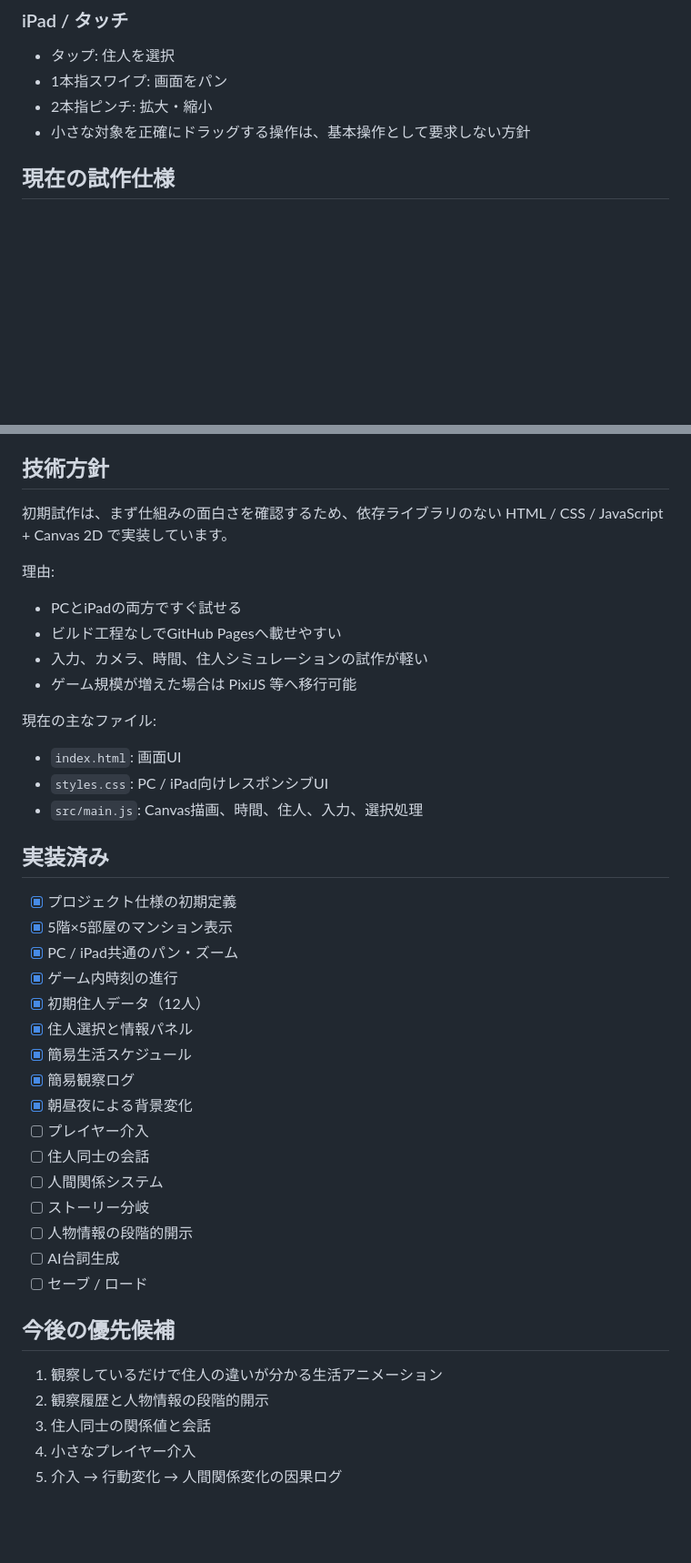
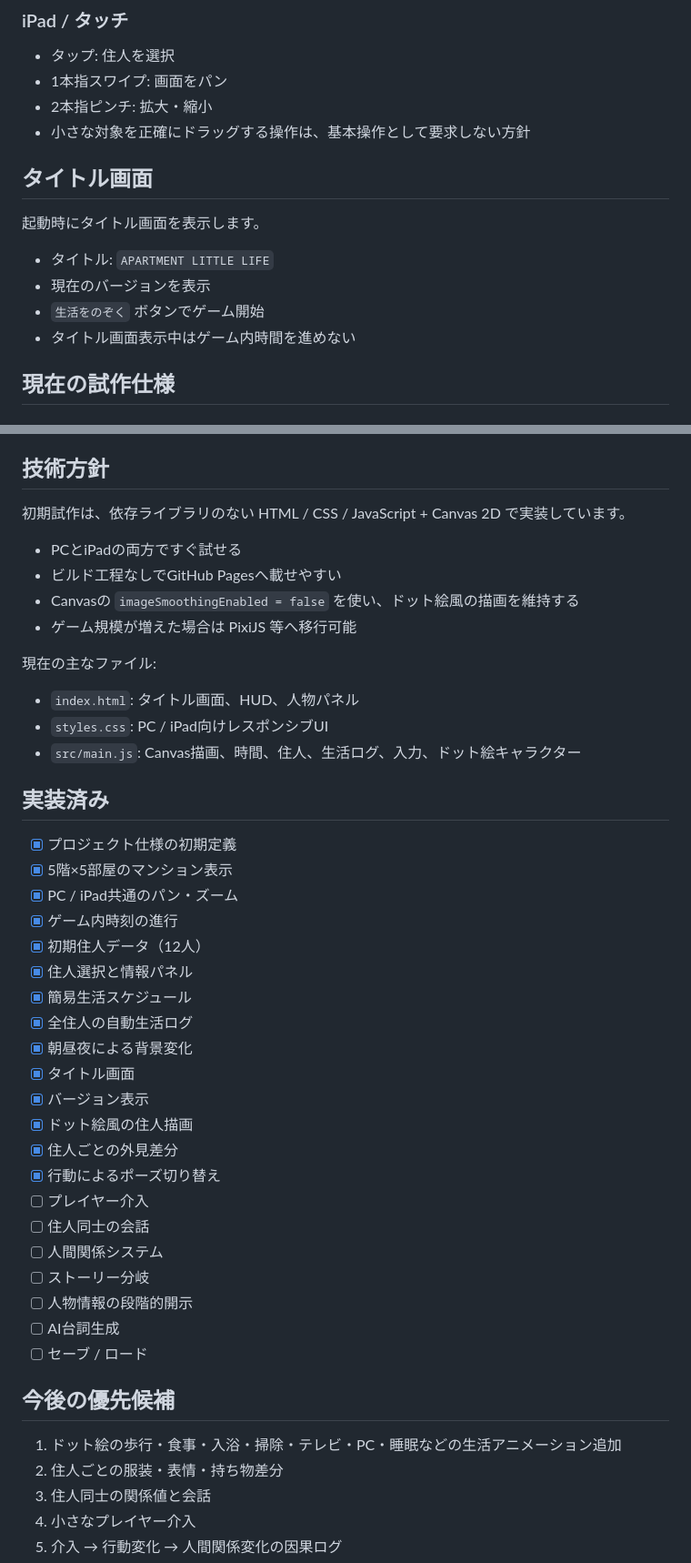
Before and after one commit to inowoo/apartment-little-life, a Markdown page: README.md, 2 parts joined by grey strips. Shown at 91% size. Drawn GitHub-style; blank space fills up the shorter version.

```diff
--- a/README.md
+++ b/README.md
@@ -39,6 +50,15 @@ Webブラウザで動作することを前提とします。
 - 1本指スワイプ: 画面をパン
 - 2本指ピンチ: 拡大・縮小
 - 小さな対象を正確にドラッグする操作は、基本操作として要求しない方針
+
+## タイトル画面
+
+起動時にタイトル画面を表示します。
+
+- タイトル: `APARTMENT LITTLE LIFE`
+- 現在のバージョンを表示
+- `生活をのぞく` ボタンでゲーム開始
+- タイトル画面表示中はゲーム内時間を進めない
 
 ## 現在の試作仕様
 
@@ -156,20 +185,18 @@ Webブラウザで動作することを前提とします。
 
 ## 技術方針
 
-初期試作は、まず仕組みの面白さを確認するため、依存ライブラリのない HTML / CSS / JavaScript + Canvas 2D で実装しています。
-
-理由:
+初期試作は、依存ライブラリのない HTML / CSS / JavaScript + Canvas 2D で実装しています。
 
 - PCとiPadの両方ですぐ試せる
 - ビルド工程なしでGitHub Pagesへ載せやすい
-- 入力、カメラ、時間、住人シミュレーションの試作が軽い
+- Canvasの `imageSmoothingEnabled = false` を使い、ドット絵風の描画を維持する
 - ゲーム規模が増えた場合は PixiJS 等へ移行可能
 
 現在の主なファイル:
 
-- `index.html`: 画面UI
+- `index.html`: タイトル画面、HUD、人物パネル
 - `styles.css`: PC / iPad向けレスポンシブUI
-- `src/main.js`: Canvas描画、時間、住人、入力、選択処理
+- `src/main.js`: Canvas描画、時間、住人、生活ログ、入力、ドット絵キャラクター
 
 ## 実装済み
 
@@ -180,8 +207,13 @@ Webブラウザで動作することを前提とします。
 - [x] 初期住人データ（12人）
 - [x] 住人選択と情報パネル
 - [x] 簡易生活スケジュール
-- [x] 簡易観察ログ
+- [x] 全住人の自動生活ログ
 - [x] 朝昼夜による背景変化
+- [x] タイトル画面
+- [x] バージョン表示
+- [x] ドット絵風の住人描画
+- [x] 住人ごとの外見差分
+- [x] 行動によるポーズ切り替え
 - [ ] プレイヤー介入
 - [ ] 住人同士の会話
 - [ ] 人間関係システム
@@ -192,8 +224,8 @@ Webブラウザで動作することを前提とします。
 
 ## 今後の優先候補
 
-1. 観察しているだけで住人の違いが分かる生活アニメーション
-2. 観察履歴と人物情報の段階的開示
+1. ドット絵の歩行・食事・入浴・掃除・テレビ・PC・睡眠などの生活アニメーション追加
+2. 住人ごとの服装・表情・持ち物差分
 3. 住人同士の関係値と会話
 4. 小さなプレイヤー介入
 5. 介入 → 行動変化 → 人間関係変化の因果ログ
```
Also changed, not shown: other parts of README.md (+38 -8 lines).
